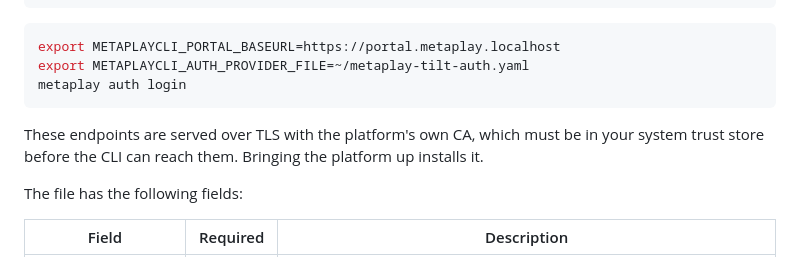
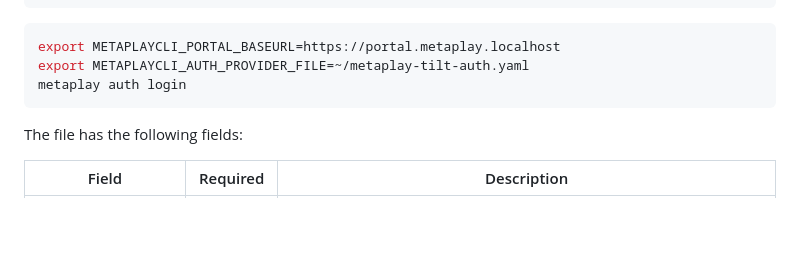
Before and after one commit to metaplay/cli, a Markdown page: DEVELOPMENT.md, the part around the change. Drawn GitHub-style; blank space fills up the shorter version.

Commit message:
docs(auth): drop the CA note from the auth provider example
It described how one particular platform is brought up and trusted, which
a reader outside that setup has no way to act on. Whoever runs a platform
of their own already knows how its certificates are issued.

````diff
--- a/DEVELOPMENT.md
+++ b/DEVELOPMENT.md
@@ -101,8 +101,6 @@ export METAPLAYCLI_AUTH_PROVIDER_FILE=~/metaplay-tilt-auth.yaml
 metaplay auth login
 ```
 
-These endpoints are served over TLS with the platform's own CA, which must be in your system trust store before the CLI can reach them. Bringing the platform up installs it.
-
 The file has the following fields:
 
 | Field | Required | Description |
````
